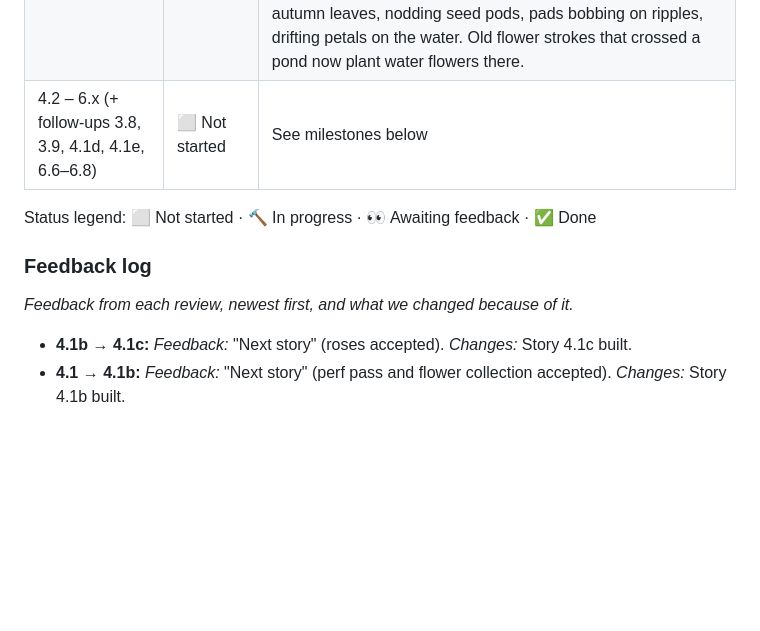
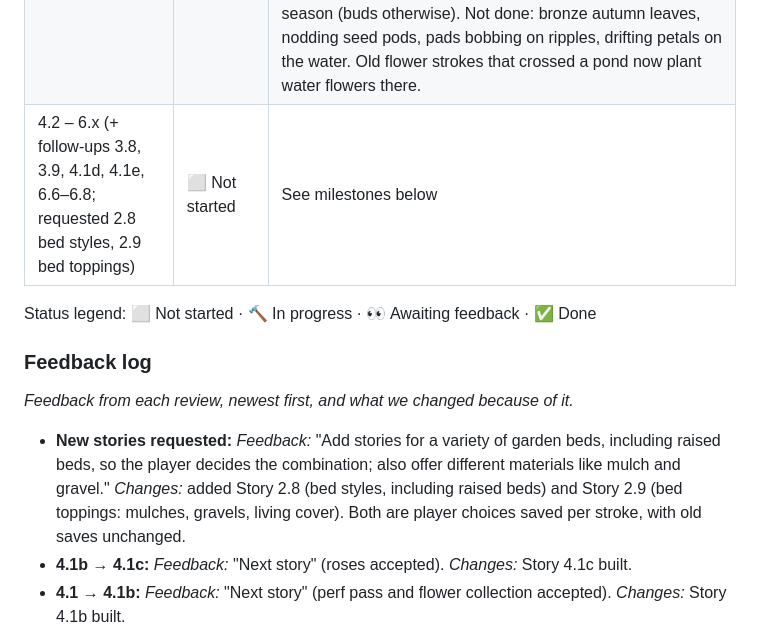
Before and after one commit to asrijanga/garden-game, a Markdown page: BACKLOG.md, the part around one of its changes. Rendered like a GitHub page; blank space fills up the shorter version.

```diff
--- a/BACKLOG.md
+++ b/BACKLOG.md
@@ -43,13 +43,14 @@ This backlog breaks the vision into **small, demoable stories**. Each one ends w
 | 4.1 A huge flower collection | ✅ Done | 57 species (was 14), every season covered: spring (daffodil with its trumpet, crocus, hyacinth, bluebell, snowdrop, primrose, forget-me-not, lily of the valley, iris, peony, grape hyacinth, ranunculus, hellebore, sweet pea), summer (sunflower, zinnia, marigold, petunia, snapdragon, delphinium, hollyhock, lupin, coneflower, shasta daisy, cornflower, geranium, hydrangea, allium, yarrow, phlox, verbena, lily, daylily, gladiolus, calendula, nasturtium, sweet William, blanket flower), autumn/winter (sneezeweed, goldenrod, cyclamen, heather, winter aconite) alongside the originals. New shape options: a corona trumpet on radial blooms; clusters can be flat, domed mopheads or a ball of stars on a bare stem. **Flower book**: a first chip opens a paper page of every species, "Blooming now" first, then by the season each next flowers, with art, name, season dots and colour swatches; tapping one picks it. The chip row now holds the book, the seasonal mix and what's blooming now (a species picked from the book keeps its chip). Flower meshes are built the first time a species is planted (57 × 5 pre-built variants would hold ~36 MB of empty buffers). Seasonal-mix beds now draw from the larger in-season list. |
 | 4.1b A rose garden | ✅ Done | Six rose habits as new species (a new `rose` form): hybrid tea (one high-centred bloom on a tall cane), floribunda (clusters), English rose (big, round, ~40 petals), climber (long arching canes, blooms along them), wild rose (open five petals, golden stamens), patio rose (compact, covered in small blooms). Blooms are petals on a golden-angle spiral, tight and cupped at the heart, opening and curling back outside; every bush mixes tight buds, half-open and open roses. Thorny canes, glossy five-leaflet leaves. 16 colours from classic red to white, lavender and mauve, plus bicolours written `base|edge` (yellow blushing pink, white edged red, peach to cream): petals now carry an edge factor and plants an edge colour, so any flower can shade heart → edge. Picking a rose shows colour swatches (with "mixed"); the choice is saved in the stroke (`species:colour`). Roses join the seasonal mix (wild roses spring–summer only). Petals now and then drop from open roses and tumble down on the breeze, lie a while, and fade. (Bare winter canes with hips not done: out of season they show as buds like other flowers.) Fixed along the way: the flower shader had hit WebGL's 16 vertex-input limit, so per-vertex and per-instance values are now packed. |
 | 4.1c Water flowers | 👀 Awaiting feedback | Painting with the Flowers tool across a pond plants water flowers instead of a bed (no soil, no border), each kind in its home zone by water depth: deep floaters (lotus with floating and raised round leaves, a tall stem and a cupped bloom round a golden seed pod; water lilies in white, pink, red, yellow, peach and a bicolour among notched pads; water hyacinth rosettes with pale lavender spikes), shallow marginals (water iris with sword leaves and a flag flower, marsh marigold's golden cups, pickerelweed's violet spikes, arrowhead's white three-petalled whorls over arrow leaves), and the damp bank (water forget-me-not). Planted in soft drifts, growing and blooming through the usual GPU growth with the bloom chime; bees and the other visitors find the open blooms. A "Water mix" chip plus a chip and book card for each; picking one says "paint across a pond", and a water flower never plants a bed on dry land. Each blooms in its real season (buds otherwise). Not done: bronze autumn leaves, nodding seed pods, pads bobbing on ripples, drifting petals on the water. Old flower strokes that crossed a pond now plant water flowers there. |
-| 4.2 – 6.x (+ follow-ups 3.8, 3.9, 4.1d, 4.1e, 6.6–6.8) | ⬜ Not started | See milestones below |
+| 4.2 – 6.x (+ follow-ups 3.8, 3.9, 4.1d, 4.1e, 6.6–6.8; requested 2.8 bed styles, 2.9 bed toppings) | ⬜ Not started | See milestones below |
 
 Status legend: ⬜ Not started · 🔨 In progress · 👀 Awaiting feedback · ✅ Done
 
 ### Feedback log
 _Feedback from each review, newest first, and what we changed because of it._
 
+- **New stories requested:** *Feedback:* "Add stories for a variety of garden beds, including raised beds, so the player decides the combination; also offer different materials like mulch and gravel." *Changes:* added Story 2.8 (bed styles, including raised beds) and Story 2.9 (bed toppings: mulches, gravels, living cover). Both are player choices saved per stroke, with old saves unchanged.
 - **4.1b → 4.1c:** *Feedback:* "Next story" (roses accepted). *Changes:* Story 4.1c built.
 - **4.1 → 4.1b:** *Feedback:* "Next story" (perf pass and flower collection accepted). *Changes:* Story 4.1b built.
 - **Performance request:** *Feedback:* "Drawing with the mouse sometimes lags; identify all performance issues and solve them one by one. Would a client/server architecture (hosted on a NAS) help?" *Answer:* no: the lag is per-frame work on the device (CPU and GPU), and a server only changes how fast the files download. *Changes:* Perf pass 2 (see the status table).
```
Also changed, not shown: other parts of BACKLOG.md (+43 -0 lines).
